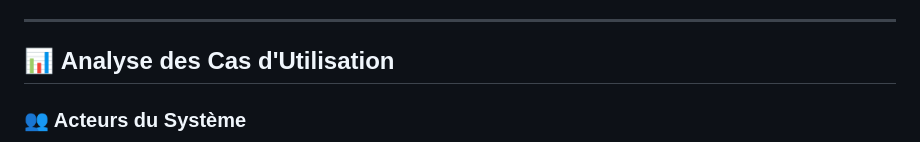
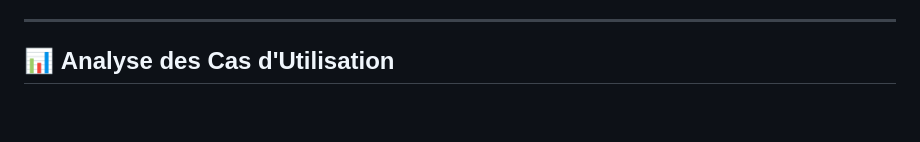
Before and after one commit to ggaillard/bibliotech-laravel-bts-sio-Beta, a Markdown page: README.md, the part around the change printed below. Drawn GitHub-style; blank space fills up the shorter version.

```diff
--- a/README.md
+++ b/README.md
@@ -39,5 +39,4 @@ Le domaine de la gestion de bibliothèque offre un contexte idéal pour l'appren
 
 ## 📊 **Analyse des Cas d'Utilisation**
 
-### **👥 Acteurs du Système**
 
```
Also changed, not shown: other parts of README.md (+33 -57 lines).
